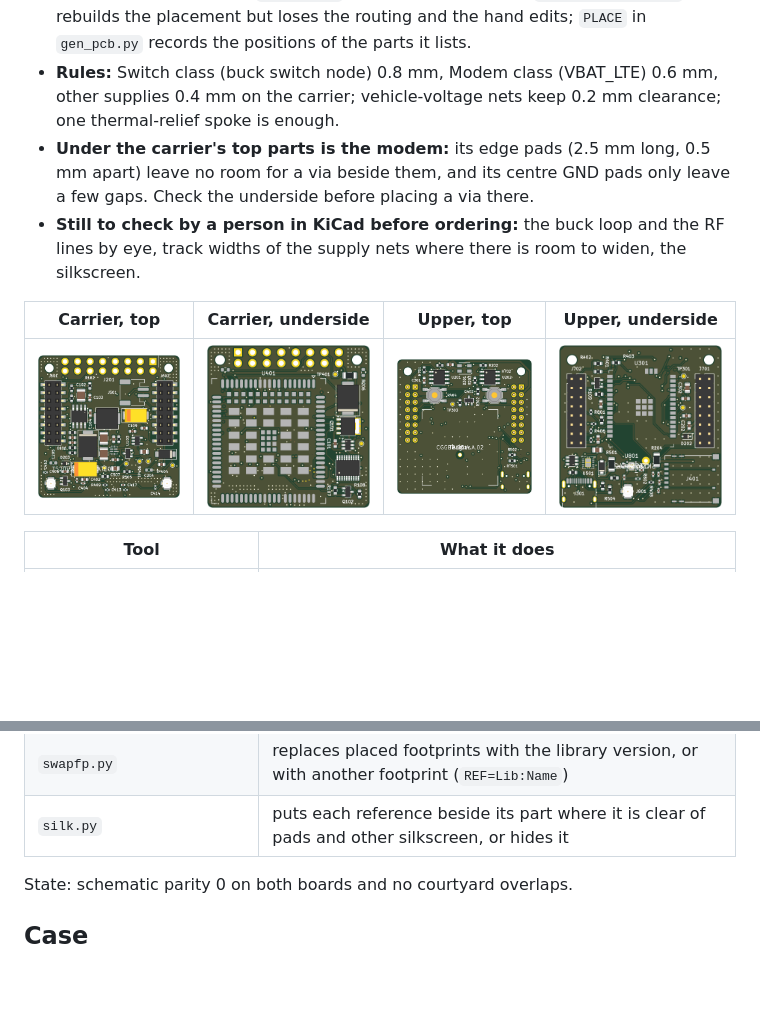
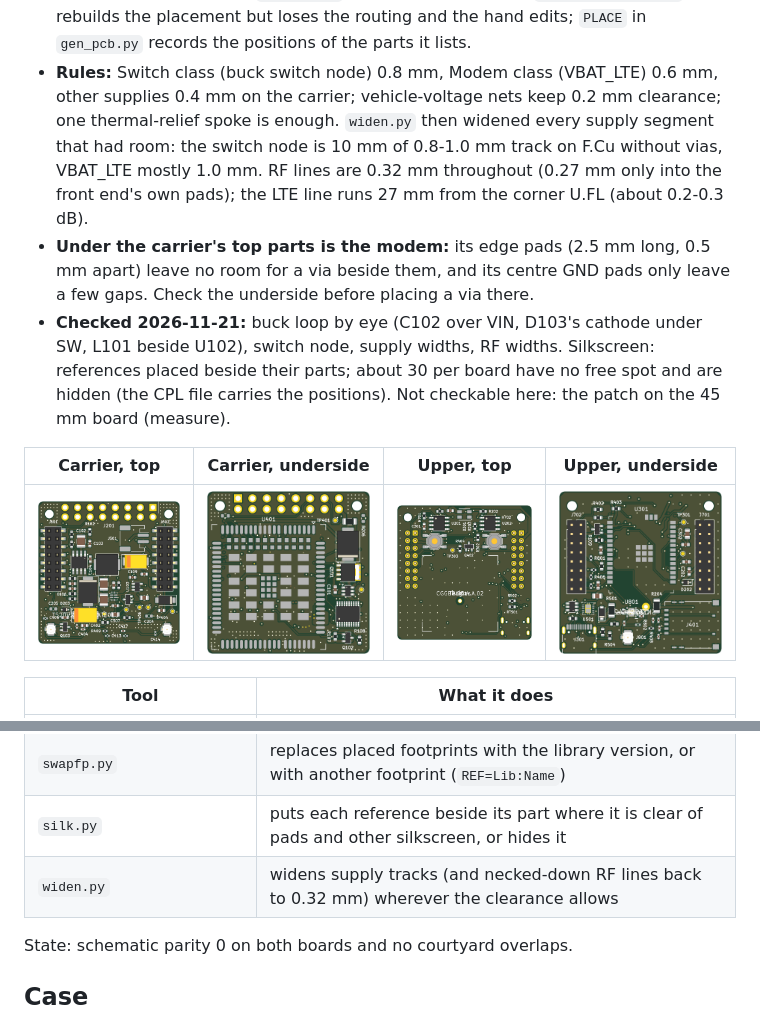
Before and after one commit to peterbaumert/obd-v2x-dongle, a Markdown page: rev2/README.md, 2 parts joined by grey strips. GitHub-like rendering; pictures changed too: rev2/docs/img/carrier-bottom.png, rev2/docs/img/carrier-top.png, rev2/docs/img/upper-bottom.png; blank space fills up the shorter version.

```diff
--- a/rev2/README.md
+++ b/rev2/README.md
@@ -189,11 +189,15 @@ FREEROUTING_JAR=<freerouting-2.x.jar> <KiCad>/bin/python rev2/hardware/tools/aut
 - **From here on the two `.kicad_pcb` files are the source.** `gen_pcb.py --force` rebuilds the placement but
   loses the routing and the hand edits; `PLACE` in `gen_pcb.py` records the positions of the parts it lists.
 - **Rules:** Switch class (buck switch node) 0.8 mm, Modem class (VBAT_LTE) 0.6 mm, other supplies 0.4 mm on the
-  carrier; vehicle-voltage nets keep 0.2 mm clearance; one thermal-relief spoke is enough.
+  carrier; vehicle-voltage nets keep 0.2 mm clearance; one thermal-relief spoke is enough. `widen.py` then widened
+  every supply segment that had room: the switch node is 10 mm of 0.8-1.0 mm track on F.Cu without vias, VBAT_LTE
+  mostly 1.0 mm. RF lines are 0.32 mm throughout (0.27 mm only into the front end's own pads); the LTE line runs
+  27 mm from the corner U.FL (about 0.2-0.3 dB).
 - **Under the carrier's top parts is the modem:** its edge pads (2.5 mm long, 0.5 mm apart) leave no room for a via
   beside them, and its centre GND pads only leave a few gaps. Check the underside before placing a via there.
-- **Still to check by a person in KiCad before ordering:** the buck loop and the RF lines by eye, track widths of the
-  supply nets where there is room to widen, the silkscreen.
+- **Checked 2026-11-21:** buck loop by eye (C102 over VIN, D103's cathode under SW, L101 beside U102), switch node,
+  supply widths, RF widths. Silkscreen: references placed beside their parts; about 30 per board have no free spot
+  and are hidden (the CPL file carries the positions). Not checkable here: the patch on the 45 mm board (measure).
 
 | Carrier, top | Carrier, underside | Upper, top | Upper, underside |
 |---|---|---|---|
@@ -212,6 +216,7 @@ FREEROUTING_JAR=<freerouting-2.x.jar> <KiCad>/bin/python rev2/hardware/tools/aut
 | `padvia.py` | a GND via for a floating GND pad (rips signal nets in the way; run `finish.py` after) |
 | `swapfp.py` | replaces placed footprints with the library version, or with another footprint (`REF=Lib:Name`) |
 | `silk.py` | puts each reference beside its part where it is clear of pads and other silkscreen, or hides it |
+| `widen.py` | widens supply tracks (and necked-down RF lines back to 0.32 mm) wherever the clearance allows |
 
 State: schematic parity 0 on both boards and no courtyard overlaps.
 
```
Also changed, not shown: 6 other files.
